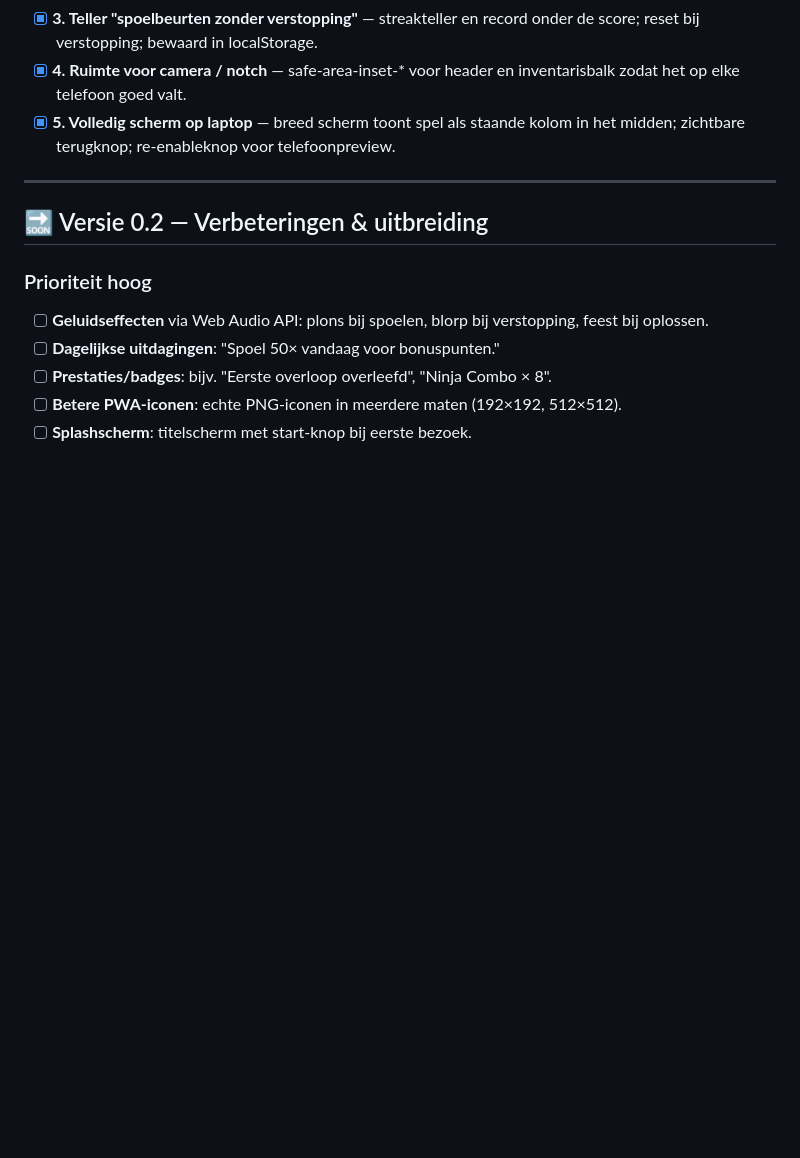
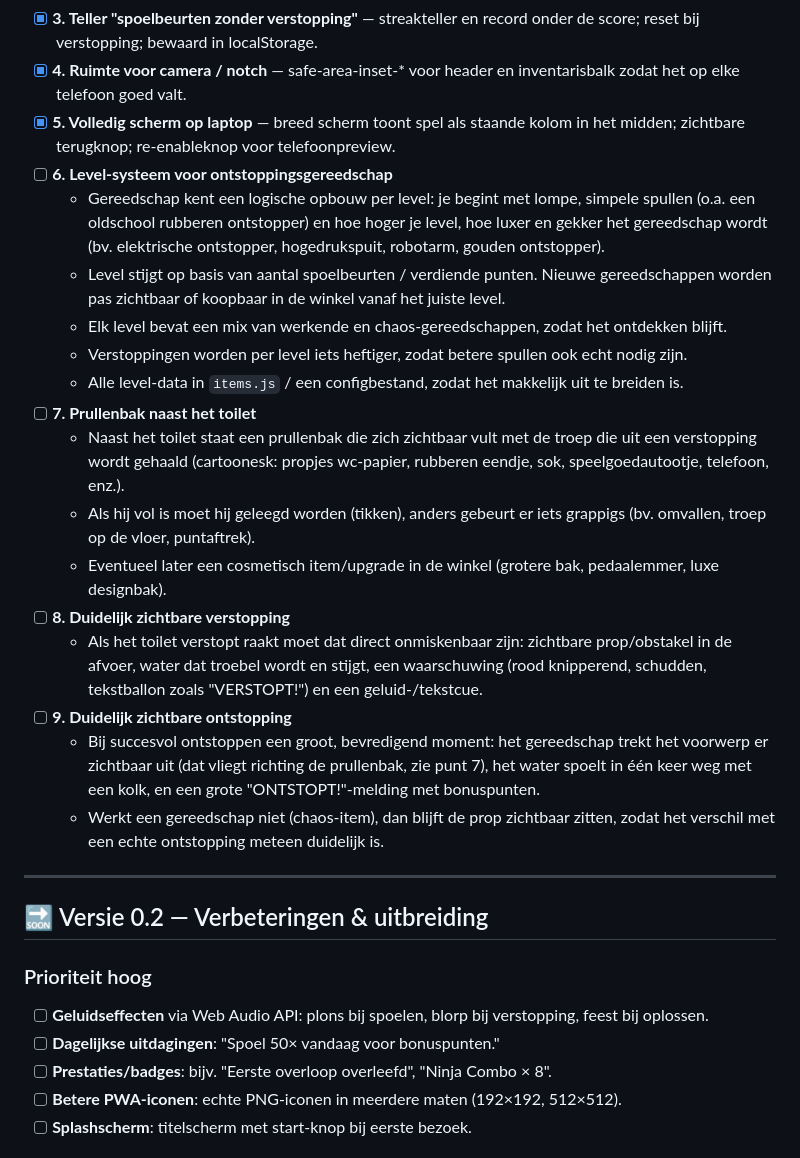
Before and after one commit to jmldewaal-sedillo/the-flush-factor, a Markdown page: ROADMAP.md, the part around the change. Drawn GitHub-style; blank space fills up the shorter version.

Commit message:
Voeg punten 6–9 toe aan ROADMAP volgende stappen
- 6: Level-systeem voor gereedschap (opbouw, zichtbaarheid in winkel,
     moeilijkheidsschaling, config in items.js)
- 7: Prullenbak naast toilet (visueel vullen, leeg tikken, chaos bij vol)
- 8: Duidelijk zichtbare verstopping (prop in afvoer, troebel water,
     rood knipperen, schudden, tekstcue)
- 9: Duidelijk zichtbare ontstopping (prop vliegt weg, bevredigende kolk,
     ONTSTOPT!-melding; chaos-item laat prop zichtbaar zitten)

Co-Authored-By: Claude Sonnet 4.6 <noreply@anthropic.com>

```diff
--- a/ROADMAP.md
+++ b/ROADMAP.md
@@ -33,6 +33,21 @@
 - [x] **3. Teller "spoelbeurten zonder verstopping"** — streakteller en record onder de score; reset bij verstopping; bewaard in localStorage.
 - [x] **4. Ruimte voor camera / notch** — safe-area-inset-* voor header en inventarisbalk zodat het op elke telefoon goed valt.
 - [x] **5. Volledig scherm op laptop** — breed scherm toont spel als staande kolom in het midden; zichtbare terugknop; re-enableknop voor telefoonpreview.
+- [ ] **6. Level-systeem voor ontstoppingsgereedschap**
+  - Gereedschap kent een logische opbouw per level: je begint met lompe, simpele spullen (o.a. een oldschool rubberen ontstopper) en hoe hoger je level, hoe luxer en gekker het gereedschap wordt (bv. elektrische ontstopper, hogedrukspuit, robotarm, gouden ontstopper).
+  - Level stijgt op basis van aantal spoelbeurten / verdiende punten. Nieuwe gereedschappen worden pas zichtbaar of koopbaar in de winkel vanaf het juiste level.
+  - Elk level bevat een mix van werkende en chaos-gereedschappen, zodat het ontdekken blijft.
+  - Verstoppingen worden per level iets heftiger, zodat betere spullen ook echt nodig zijn.
+  - Alle level-data in `items.js` / een configbestand, zodat het makkelijk uit te breiden is.
+- [ ] **7. Prullenbak naast het toilet**
+  - Naast het toilet staat een prullenbak die zich zichtbaar vult met de troep die uit een verstopping wordt gehaald (cartoonesk: propjes wc-papier, rubberen eendje, sok, speelgoedautootje, telefoon, enz.).
+  - Als hij vol is moet hij geleegd worden (tikken), anders gebeurt er iets grappigs (bv. omvallen, troep op de vloer, puntaftrek).
+  - Eventueel later een cosmetisch item/upgrade in de winkel (grotere bak, pedaalemmer, luxe designbak).
+- [ ] **8. Duidelijk zichtbare verstopping**
+  - Als het toilet verstopt raakt moet dat direct onmiskenbaar zijn: zichtbare prop/obstakel in de afvoer, water dat troebel wordt en stijgt, een waarschuwing (rood knipperend, schudden, tekstballon zoals "VERSTOPT!") en een geluid-/tekstcue.
+- [ ] **9. Duidelijk zichtbare ontstopping**
+  - Bij succesvol ontstoppen een groot, bevredigend moment: het gereedschap trekt het voorwerp er zichtbaar uit (dat vliegt richting de prullenbak, zie punt 7), het water spoelt in één keer weg met een kolk, en een grote "ONTSTOPT!"-melding met bonuspunten.
+  - Werkt een gereedschap niet (chaos-item), dan blijft de prop zichtbaar zitten, zodat het verschil met een echte ontstopping meteen duidelijk is.
 
 ---
 
```
